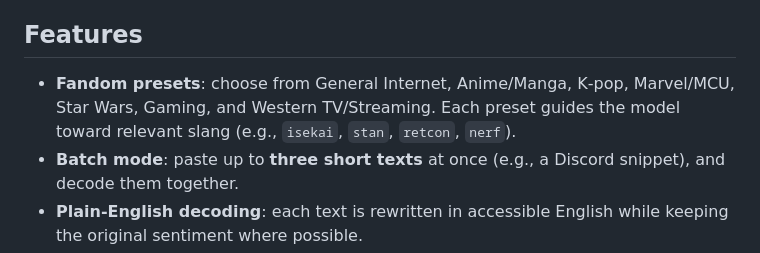
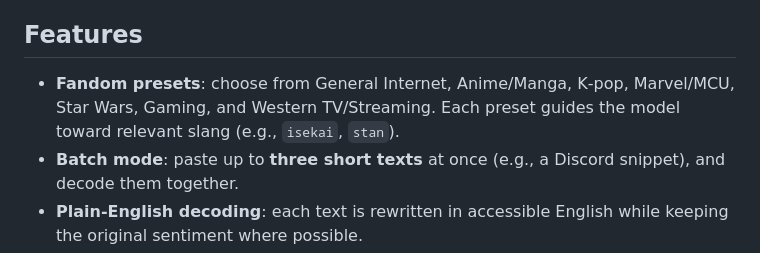
Before and after one commit to Chizhova-Darya/FandomSlang-Decoder, a Markdown page: README.md, the part around the change. Drawn GitHub-style.

```diff
--- a/README.md
+++ b/README.md
@@ -7,7 +7,7 @@ It is aimed at casual viewers entering anime / TV / games fandoms and at content
 
 ## Features
 
-- **Fandom presets**: choose from General Internet, Anime/Manga, K‑pop, Marvel/MCU, Star Wars, Gaming, and Western TV/Streaming. Each preset guides the model toward relevant slang (e.g., `isekai`, `stan`, `retcon`, `nerf`).
+- **Fandom presets**: choose from General Internet, Anime/Manga, K‑pop, Marvel/MCU, Star Wars, Gaming, and Western TV/Streaming. Each preset guides the model toward relevant slang (e.g., `isekai`, `stan`).
 - **Batch mode**: paste up to **three short texts** at once (e.g., a Discord snippet), and decode them together.
 - **Plain‑English decoding**: each text is rewritten in accessible English while keeping the original sentiment where possible.
 - **Inline glossary**: slang and references are listed under each result, with hover tooltips on each term (`title` attribute) for quick lookup.
```
